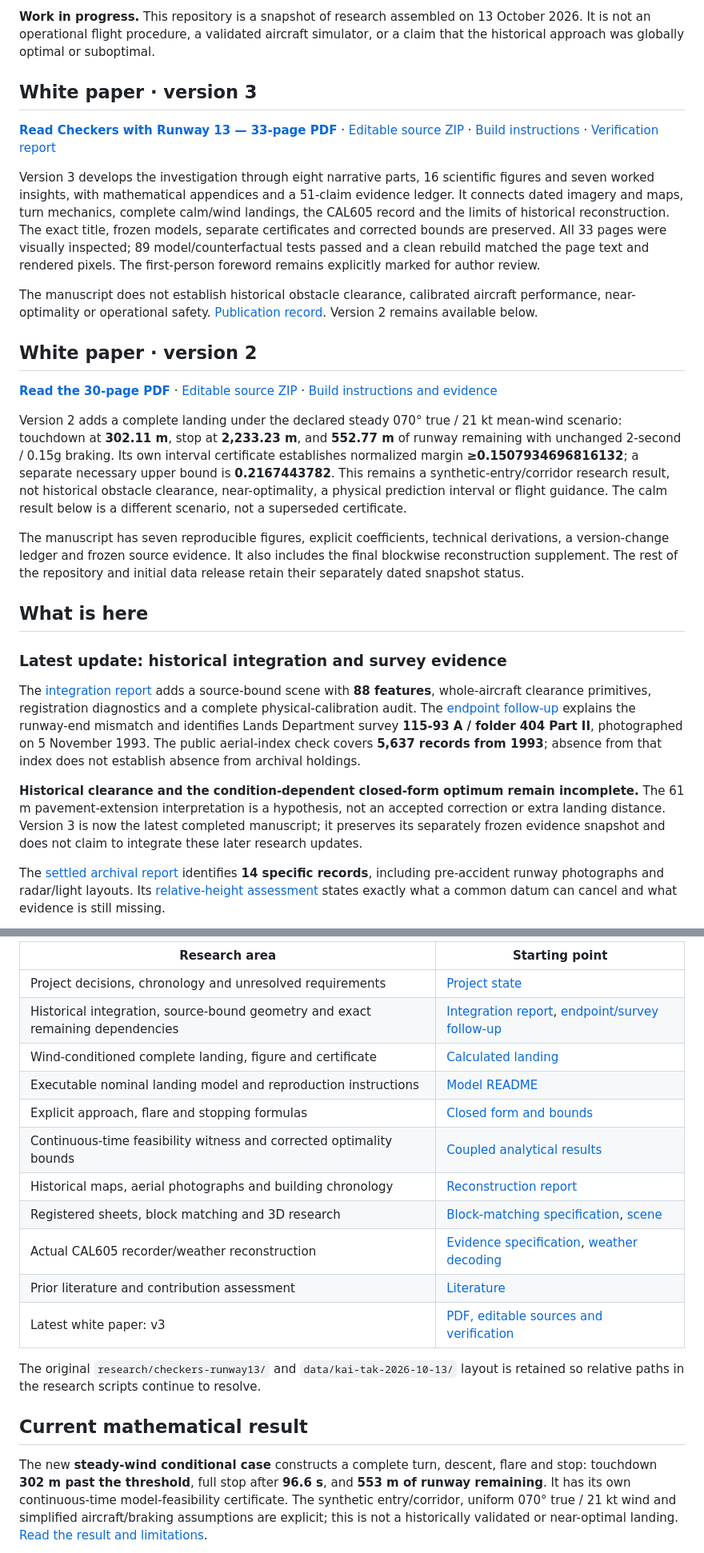
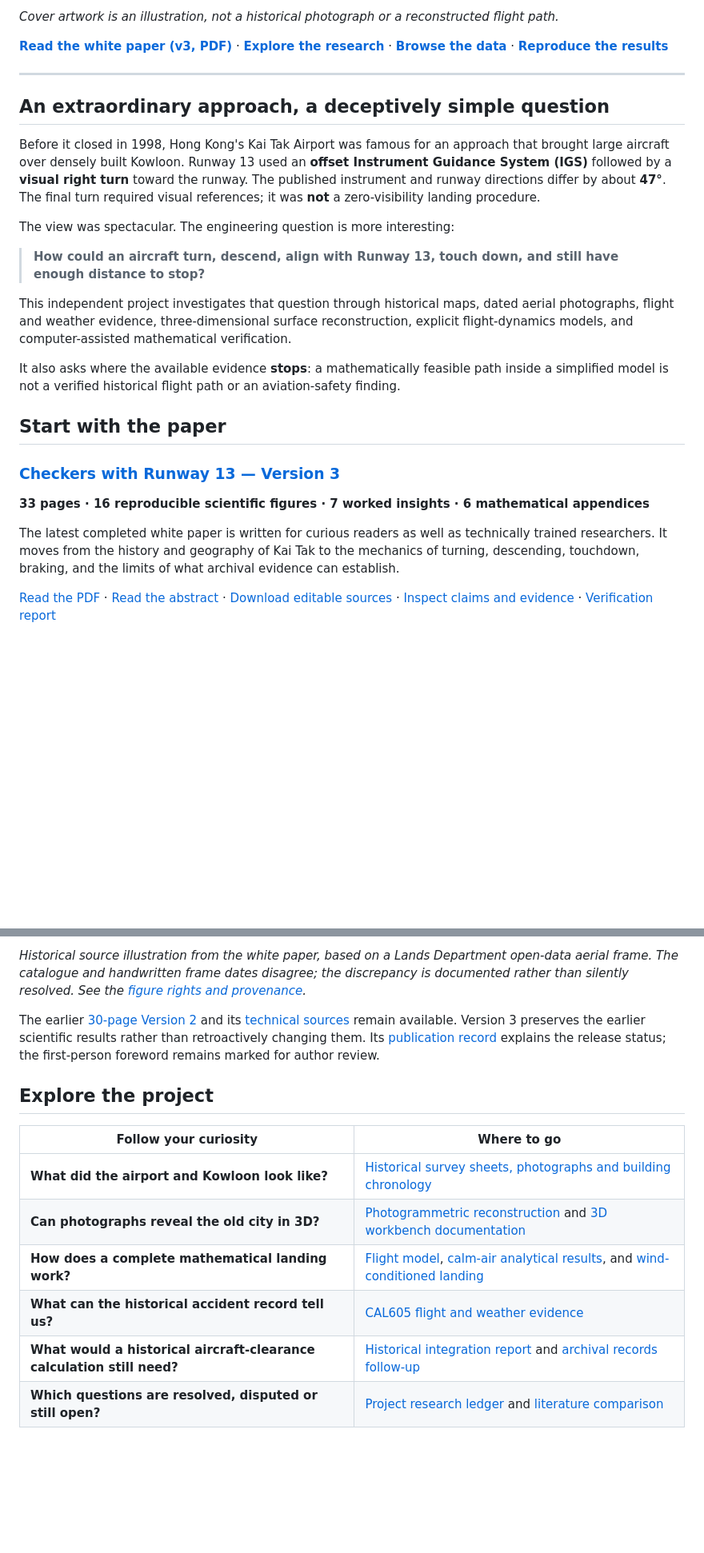
Before and after one commit to ayyararyan/kai-tak, a Markdown page: README.md, 2 parts joined by grey strips. Shown at 80% size. Rendered like a GitHub page; blank space fills up the shorter version.

```diff
--- a/README.md
+++ b/README.md
@@ -6,29 +6,29 @@ Historical reconstruction and mathematical study of the Kai Tak Runway 13 approa
 
-**Work in progress.** This repository is a snapshot of research assembled on 13 October 2026. It is not an operational flight procedure, a validated aircraft simulator, or a claim that the historical approach was globally optimal or suboptimal.
+*Cover artwork is an illustration, not a historical photograph or a reconstructed flight path.*
 
-## White paper · version 3
+[**Read the white paper (v3, PDF)**](research/checkers-runway13/whitepaper/v3/checkers-with-runway-13-white-paper-v3.pdf) · [**Explore the research**](#explore-the-project) · [**Browse the data**](#historical-data-and-archive) · [**Reproduce the results**](#reproduce-the-research)
 
-**[Read Checkers with Runway 13 — 33-page PDF](research/checkers-runway13/whitepaper/v3/checkers-with-runway-13-white-paper-v3.pdf)** · [Editable source ZIP](research/checkers-runway13/whitepaper/v3/checkers-with-runway-13-white-paper-v3-sources.zip) · [Build instructions](research/checkers-runway13/whitepaper/v3/README.md) · [Verification report](research/checkers-runway13/whitepaper/v3/VERIFICATION.md)
+---
 
-Version 3 develops the investigation through eight narrative parts, 16 scientific figures and seven worked insights, with mathematical appendices and a 51-claim evidence ledger. It connects dated imagery and maps, turn mechanics, complete calm/wind landings, the CAL605 record and the limits of historical reconstruction. The exact title, frozen models, separate certificates and corrected bounds are preserved. All 33 pages were visually inspected; 89 model/counterfactual tests passed and a clean rebuild matched the page text and rendered pixels. The first-person foreword remains explicitly marked for author review.
+## An extraordinary approach, a deceptively simple question
 
-The manuscript does not establish historical obstacle clearance, calibrated aircraft performance, near-optimality or operational safety. [Publication record](research/checkers-runway13/whitepaper/v3/PUBLICATION.md). Version 2 remains available below.
+Before it closed in 1998, Hong Kong's Kai Tak Airport was famous for an approach that brought large aircraft over densely built Kowloon. Runway 13 used an **offset Instrument Guidance System (IGS)** followed by a **visual right turn** toward the runway. The published instrument and runway directions differ by about **47°**. The final turn required visual references; it was **not** a zero-visibility landing procedure.
 
-## White paper · version 2
+The view was spectacular. The engineering question is more interesting:
 
-**[Read the 30-page PDF](research/checkers-runway13/whitepaper/v2/checkers-with-runway-13-white-paper-v2.pdf)** · [Editable source ZIP](research/checkers-runway13/whitepaper/checkers-with-runway-13-white-paper-v2-source.zip) · [Build instructions and evidence](research/checkers-runway13/whitepaper/v2/README.md)
+> **How could an aircraft turn, descend, align with Runway 13, touch down, and still have enough distance to stop?**
 
-Version 2 adds a complete landing under the declared steady 070° true / 21 kt mean-wind scenario: touchdown at **302.11 m**, stop at **2,233.23 m**, and **552.77 m** of runway remaining with unchanged 2-second / 0.15g braking. Its own interval certificate establishes normalized margin **≥0.1507934696816132**; a separate necessary upper bound is **0.2167443782**. This remains a synthetic-entry/corridor research result, not historical obstacle clearance, near-optimality, a physical prediction interval or flight guidance. The calm result below is a different scenario, not a superseded certificate.
+This independent project investigates that question through historical maps, dated aerial photographs, flight and weather evidence, three-dimensional surface reconstruction, explicit flight-dynamics models, and computer-assisted mathematical verification.
 
-The manuscript has seven reproducible figures, explicit coefficients, technical derivations, a version-change ledger and frozen source evidence. It also includes the final blockwise reconstruction supplement. The rest of the repository and initial data release retain their separately dated snapshot status.
+It also asks where the available evidence **stops**: a mathematically feasible path inside a simplified model is not a verified historical flight path or an aviation-safety finding.
 
-## What is here
+## Start with the paper
 
-### Latest update: historical integration and survey evidence
+### [Checkers with Runway 13 — Version 3](research/checkers-runway13/whitepaper/v3/checkers-with-runway-13-white-paper-v3.pdf)
 
-The [integration report](research/checkers-runway13/integrated/REPORT.md) adds a source-bound scene with **88 features**, whole-aircraft clearance primitives, registration diagnostics and a complete physical-calibration audit. The [endpoint follow-up](research/checkers-runway13/integrated/followup/REPORT.md) explains the runway-end mismatch and identifies Lands Department survey **115-93 A / folder 404 Part II**, photographed on 5 November 1993. The public aerial-index check covers **5,637 records from 1993**; absence from that index does not establish absence from archival holdings.
+**33 pages · 16 reproducible scientific figures · 7 worked insights · 6 mathematical appendices**
 
-**Historical clearance and the condition-dependent closed-form optimum remain incomplete.** The 61 m pavement-extension interpretation is a hypothesis, not an accepted correction or extra landing distance. Version 3 is now the latest completed manuscript; it preserves its separately frozen evidence snapshot and does not claim to integrate these later research updates.
+The latest completed white paper is written for curious readers as well as technically trained researchers. It moves from the history and geography of Kai Tak to the mechanics of turning, descending, touchdown, braking, and the limits of what archival evidence can establish.
 
-The [settled archival report](research/checkers-runway13/integrated/records_followup/REPORT.md) identifies **14 specific records**, including pre-accident runway photographs and radar/light layouts. Its [relative-height assessment](research/checkers-runway13/integrated/records_followup/RELATIVE_HEIGHT.md) states exactly what a common datum can cancel and what evidence is still missing.
+[Read the PDF](research/checkers-runway13/whitepaper/v3/checkers-with-runway-13-white-paper-v3.pdf) · [Read the abstract](research/checkers-runway13/whitepaper/v3/abstract.md) · [Download editable sources](research/checkers-runway13/whitepaper/v3/checkers-with-runway-13-white-paper-v3-sources.zip) · [Inspect claims and evidence](research/checkers-runway13/whitepaper/v3/CLAIMS_AND_EVIDENCE.csv) · [Verification report](research/checkers-runway13/whitepaper/v3/VERIFICATION.md)
 
@@ -36,21 +36,16 @@ The [settled archival report](research/checkers-runway13/integrated/records_foll
 
-| Research area | Starting point |
-|---|---|
-| Project decisions, chronology and unresolved requirements | [Project state](research/checkers-runway13/PROJECT_STATE.md) |
-| Historical integration, source-bound geometry and exact remaining dependencies | [Integration report](research/checkers-runway13/integrated/REPORT.md), [endpoint/survey follow-up](research/checkers-runway13/integrated/followup/REPORT.md) |
-| Wind-conditioned complete landing, figure and certificate | [Calculated landing](research/checkers-runway13/counterfactual/REPORT.md) |
-| Executable nominal landing model and reproduction instructions | [Model README](research/checkers-runway13/README.md) |
-| Explicit approach, flare and stopping formulas | [Closed form and bounds](research/checkers-runway13/approximation/CLOSED_FORM_AND_BOUNDS.md) |
-| Continuous-time feasibility witness and corrected optimality bounds | [Coupled analytical results](research/checkers-runway13/analytical/coupled/RESULTS.md) |
-| Historical maps, aerial photographs and building chronology | [Reconstruction report](research/checkers-runway13/reconstruction/chronology/REPORT.md) |
-| Registered sheets, block matching and 3D research | [Block-matching specification](research/checkers-runway13/reconstruction/block_matching/SPEC.md), [scene](research/checkers-runway13/reconstruction/block_matching/scene/README.md) |
-| Actual CAL605 recorder/weather reconstruction | [Evidence specification](research/checkers-runway13/evidence/cal605_reconstruction/SPEC.md), [weather decoding](research/checkers-runway13/evidence/cal605_reconstruction/noaa/README.md) |
-| Prior literature and contribution assessment | [Literature](research/checkers-runway13/literature/LITERATURE_AND_COMPARISON.md) |
-| Latest white paper: v3 | [PDF, editable sources and verification](research/checkers-runway13/whitepaper/v3/) |
+*Historical source illustration from the white paper, based on a Lands Department open-data aerial frame. The catalogue and handwritten frame dates disagree; the discrepancy is documented rather than silently resolved. See the [figure rights and provenance](research/checkers-runway13/whitepaper/v3/RIGHTS_AND_PROVENANCE.md).*
 
-The original `research/checkers-runway13/` and `data/kai-tak-2026-10-13/` layout is retained so relative paths in the research scripts continue to resolve.
+The earlier [30-page Version 2](research/checkers-runway13/whitepaper/v2/checkers-with-runway-13-white-paper-v2.pdf) and its [technical sources](research/checkers-runway13/whitepaper/v2/README.md) remain available. Version 3 preserves the earlier scientific results rather than retroactively changing them. Its [publication record](research/checkers-runway13/whitepaper/v3/PUBLICATION.md) explains the release status; the first-person foreword remains marked for author review.
 
-## Current mathematical result
+## Explore the project
 
-The new **steady-wind conditional case** constructs a complete turn, descent, flare and stop: touchdown **302 m past the threshold**, full stop after **96.6 s**, and **553 m of runway remaining**. It has its own continuous-time model-feasibility certificate. The synthetic entry/corridor, uniform 070° true / 21 kt wind and simplified aircraft/braking assumptions are explicit; this is not a historically validated or near-optimal landing. [Read the result and limitations](research/checkers-runway13/counterfactual/REPORT.md).
+| Follow your curiosity | Where to go |
+| --- | --- |
+| **What did the airport and Kowloon look like?** | [Historical survey sheets, photographs and building chronology](research/checkers-runway13/reconstruction/chronology/REPORT.md) |
+| **Can photographs reveal the old city in 3D?** | [Photogrammetric reconstruction](research/checkers-runway13/reconstruction/block_matching/REPORT.md) and [3D workbench documentation](research/checkers-runway13/reconstruction/block_matching/scene/README.md) |
+| **How does a complete mathematical landing work?** | [Flight model](research/checkers-runway13/README.md), [calm-air analytical results](research/checkers-runway13/analytical/coupled/RESULTS.md), and [wind-conditioned landing](research/checkers-runway13/counterfactual/REPORT.md) |
+| **What can the historical accident record tell us?** | [CAL605 flight and weather evidence](research/checkers-runway13/evidence/cal605_reconstruction/SPEC.md) |
+| **What would a historical aircraft-clearance calculation still need?** | [Historical integration report](research/checkers-runway13/integrated/REPORT.md) and [archival records follow-up](research/checkers-runway13/integrated/records_followup/REPORT.md) |
+| **Which questions are resolved, disputed or still open?** | [Project research ledger](research/checkers-runway13/PROJECT_STATE.md) and [literature comparison](research/checkers-runway13/literature/LITERATURE_AND_COMPARISON.md) |
 
```
Also changed, not shown: other parts of README.md (+90 -26 lines).
